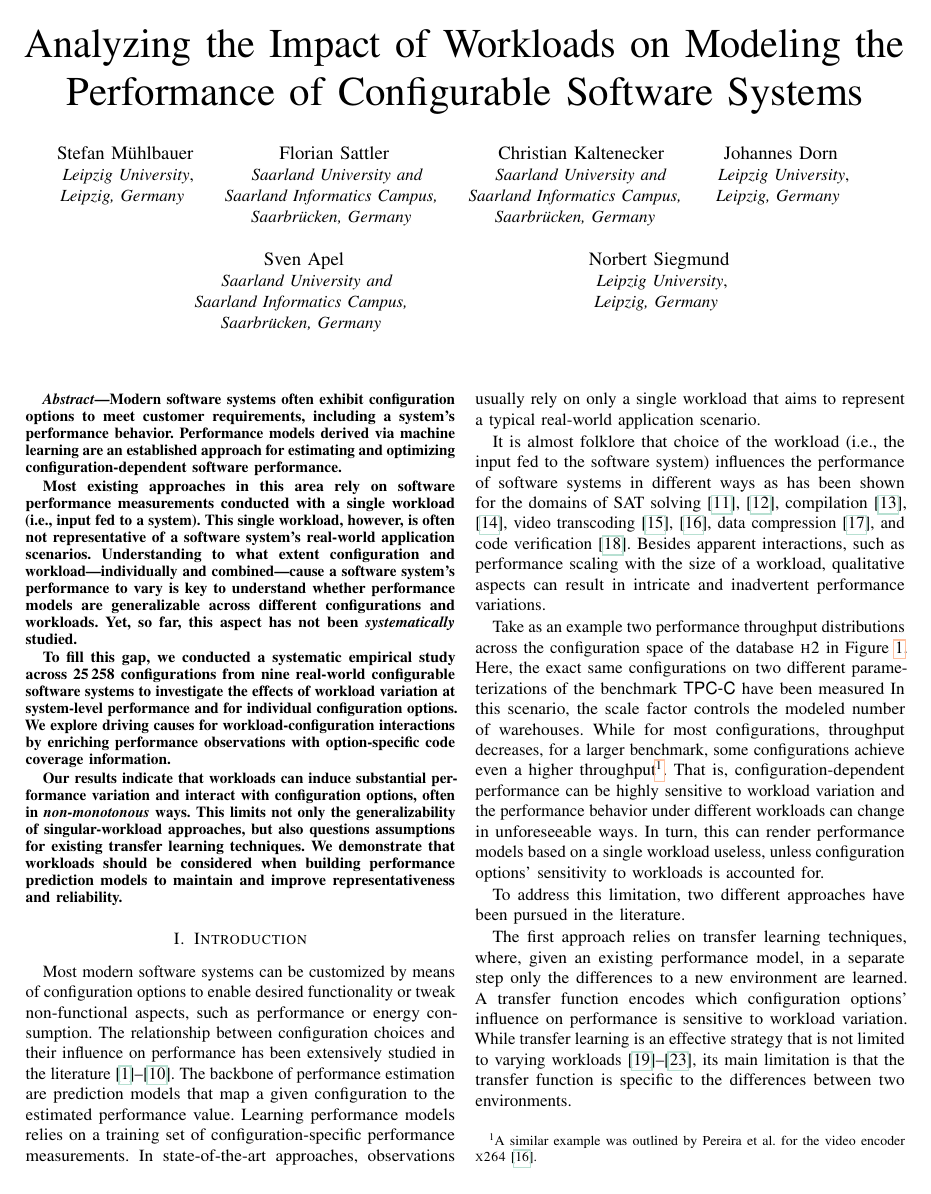
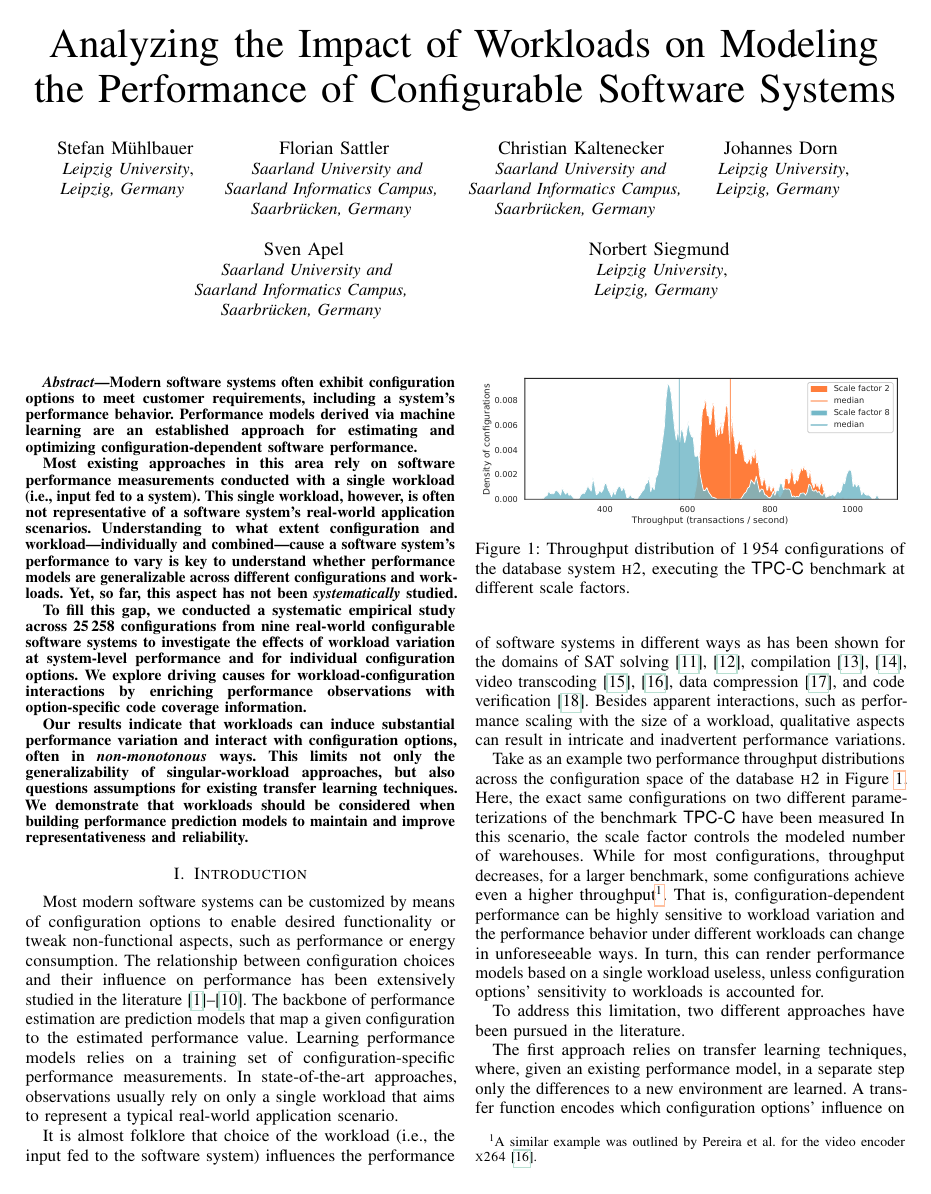
Before and after one commit to smba/workload_coverage_paper, a LaTeX paper (document.tex, which reads preamble.tex): page 1 of 13 before the commit and page 1 of 12 after it. Compiled offline with pdfLaTeX; a missing font is replaced by an installed copy or a similar font; a LaTeX package or settings file that is missing is left out.

Commit message:
frohe weihnachten -.-

```diff
--- a/preamble.tex
+++ b/preamble.tex
@@ -39,7 +39,7 @@
 
 %
 \usepackage{microtype}
-%\usepackage[subtle]{savetrees}
+\usepackage[moderate]{savetrees}
 \usepackage{blindtext}
 
 
```
